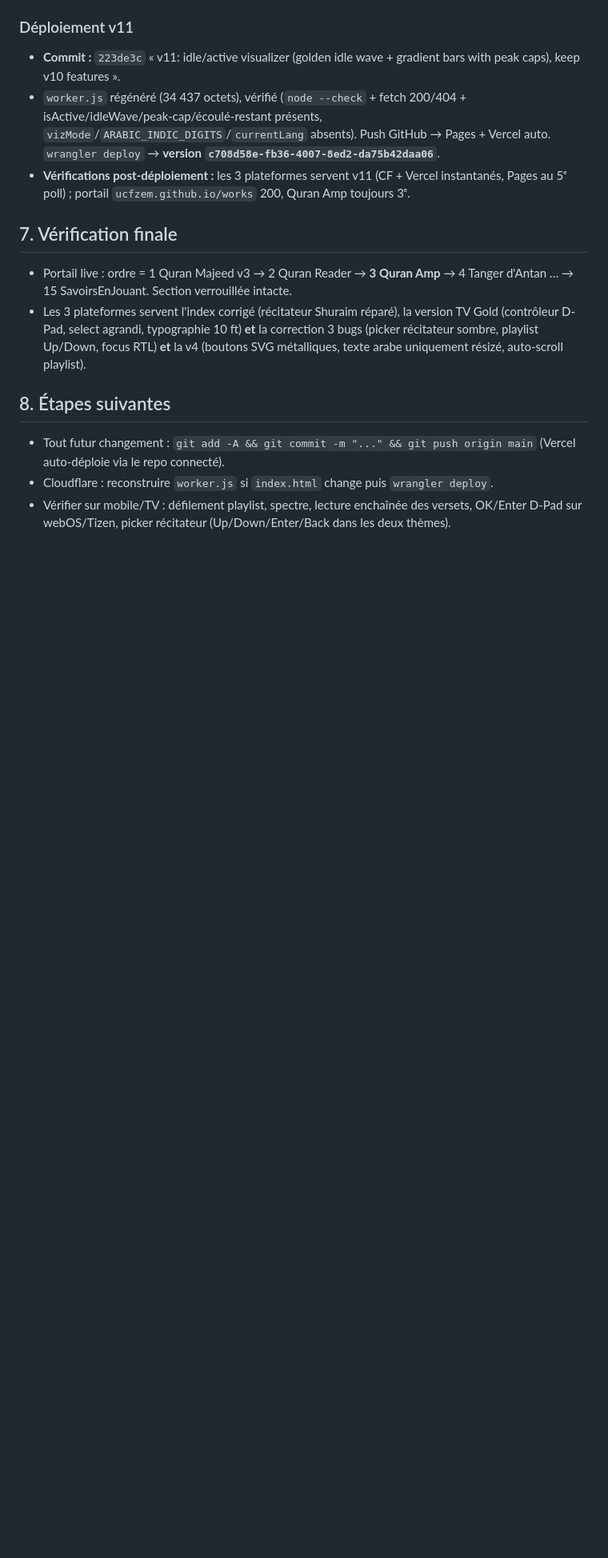
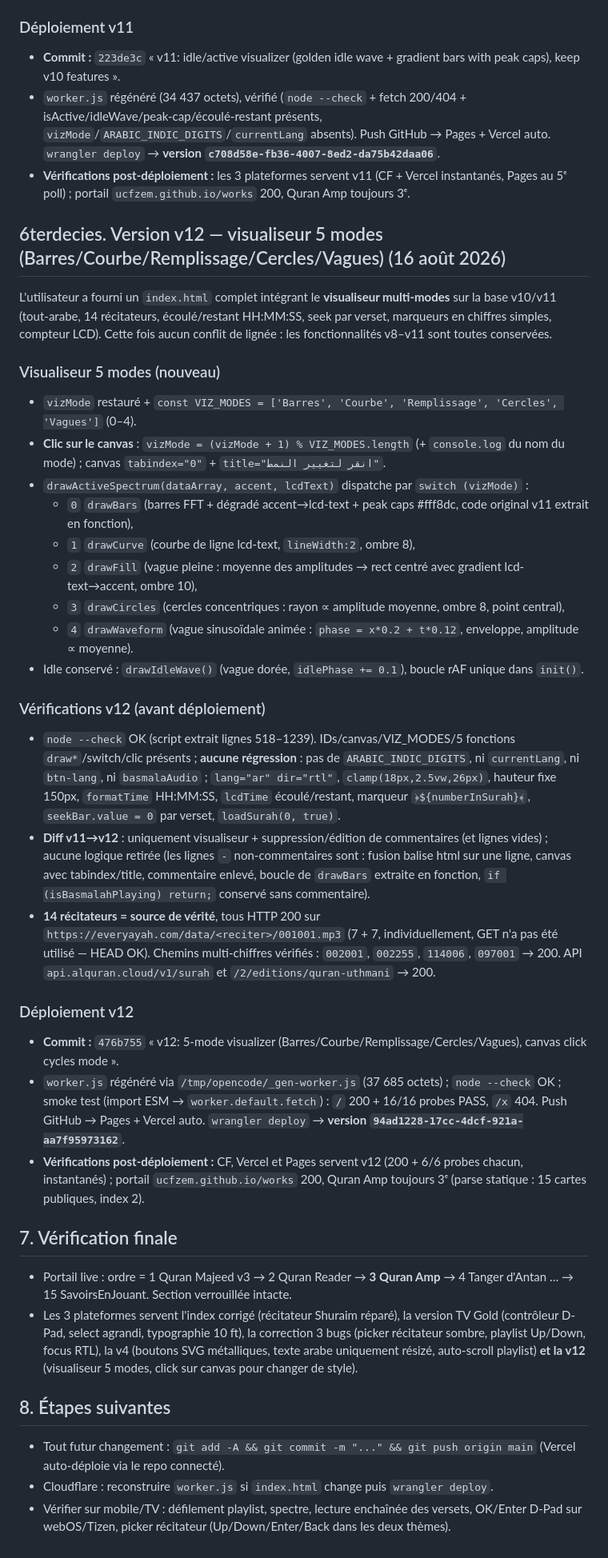
Before and after one commit to ucfzem/quran-amp, a Markdown page: github.md, the part around one of its changes. Shown at 80% size. Drawn GitHub-style; blank space fills up the shorter version.

Commit message:
Backup: v12 (5-mode visualizer, CF version 94ad1228, post-deploy verification)

```diff
--- a/github.md
+++ b/github.md
@@ -338,15 +339,37 @@ L'utilisateur a fourni un `index.html` complet contenant un **nouveau visualiseu
 - `worker.js` régénéré (34 437 octets), vérifié (`node --check` + fetch 200/404 + isActive/idleWave/peak-cap/écoulé-restant présents, `vizMode`/`ARABIC_INDIC_DIGITS`/`currentLang` absents). Push GitHub → Pages + Vercel auto. `wrangler deploy` → **version `c708d58e-fb36-4007-8ed2-da75b42daa06`**.
 - **Vérifications post-déploiement :** les 3 plateformes servent v11 (CF + Vercel instantanés, Pages au 5ᵉ poll) ; portail `ucfzem.github.io/works` 200, Quran Amp toujours 3ᵉ.
 
+## 6terdecies. Version v12 — visualiseur 5 modes (Barres/Courbe/Remplissage/Cercles/Vagues) (16 août 2026)
+
+L'utilisateur a fourni un `index.html` complet intégrant le **visualiseur multi-modes** sur la base v10/v11 (tout-arabe, 14 récitateurs, écoulé/restant HH:MM:SS, seek par verset, marqueurs en chiffres simples, compteur LCD). Cette fois aucun conflit de lignée : les fonctionnalités v8–v11 sont toutes conservées.
+
+### Visualiseur 5 modes (nouveau)
+- `vizMode` restauré + `const VIZ_MODES = ['Barres', 'Courbe', 'Remplissage', 'Cercles', 'Vagues']` (0–4).
+- **Clic sur le canvas** : `vizMode = (vizMode + 1) % VIZ_MODES.length` (+ `console.log` du nom du mode) ; canvas `tabindex="0"` + `title="انقر لتغيير النمط"`.
+- `drawActiveSpectrum(dataArray, accent, lcdText)` dispatche par `switch (vizMode)` :
+  - `0` `drawBars` (barres FFT + dégradé accent→lcd-text + peak caps #fff8dc, code original v11 extrait en fonction),
+  - `1` `drawCurve` (courbe de ligne lcd-text, `lineWidth:2`, ombre 8),
+  - `2` `drawFill` (vague pleine : moyenne des amplitudes → rect centré avec gradient lcd-text→accent, ombre 10),
+  - `3` `drawCircles` (cercles concentriques : rayon ∝ amplitude moyenne, ombre 8, point central),
+  - `4` `drawWaveform` (vague sinusoïdale animée : `phase = x*0.2 + t*0.12`, enveloppe, amplitude ∝ moyenne).
+- Idle conservé : `drawIdleWave()` (vague dorée, `idlePhase += 0.1`), boucle rAF unique dans `init()`.
+
+### Vérifications v12 (avant déploiement)
+- `node --check` OK (script extrait lignes 518–1239). IDs/canvas/VIZ_MODES/5 fonctions `draw*`/switch/clic présents ; **aucune régression** : pas de `ARABIC_INDIC_DIGITS`, ni `currentLang`, ni `btn-lang`, ni `basmalaAudio` ; `lang="ar" dir="rtl"`, `clamp(18px,2.5vw,26px)`, hauteur fixe 150px, `formatTime` HH:MM:SS, `lcdTime` écoulé/restant, marqueur `﴿${numberInSurah}﴾`, `seekBar.value = 0` par verset, `loadSurah(0, true)`.
+- **Diff v11→v12** : uniquement visualiseur + suppression/édition de commentaires (et lignes vides) ; aucune logique retirée (les lignes `-` non-commentaires sont : fusion balise html sur une ligne, canvas avec tabindex/title, commentaire enlevé, boucle de `drawBars` extraite en fonction, `if (isBasmalahPlaying) return;` conservé sans commentaire).
+- **14 récitateurs = source de vérité**, tous HTTP 200 sur `https://everyayah.com/data/<reciter>/001001.mp3` (7 + 7, individuellement, GET n'a pas été utilisé — HEAD OK). Chemins multi-chiffres vérifiés : `002001`, `002255`, `114006`, `097001` → 200. API `api.alquran.cloud/v1/surah` et `/2/editions/quran-uthmani` → 200.
+
+### Déploiement v12
+- **Commit :** `476b755` « v12: 5-mode visualizer (Barres/Courbe/Remplissage/Cercles/Vagues), canvas click cycles mode ».
+- `worker.js` régénéré via `/tmp/opencode/_gen-worker.js` (37 685 octets) ; `node --check` OK ; smoke test (import ESM → `worker.default.fetch`) : `/` 200 + 16/16 probes PASS, `/x` 404. Push GitHub → Pages + Vercel auto. `wrangler deploy` → **version `94ad1228-17cc-4dcf-921a-aa7f95973162`**.
+- **Vérifications post-déploiement :** CF, Vercel et Pages servent v12 (200 + 6/6 probes chacun, instantanés) ; portail `ucfzem.github.io/works` 200, Quran Amp toujours 3ᵉ (parse statique : 15 cartes publiques, index 2).
+
 ## 7. Vérification finale
 
 
 
-
-
-
 - Portail live : ordre = 1 Quran Majeed v3 → 2 Quran Reader → **3 Quran Amp** → 4 Tanger d'Antan … → 15 SavoirsEnJouant. Section verrouillée intacte.
-- Les 3 plateformes servent l'index corrigé (récitateur Shuraim réparé), la version TV Gold (contrôleur D-Pad, select agrandi, typographie 10 ft) **et** la correction 3 bugs (picker récitateur sombre, playlist Up/Down, focus RTL) **et** la v4 (boutons SVG métalliques, texte arabe uniquement résizé, auto-scroll playlist).
+- Les 3 plateformes servent l'index corrigé (récitateur Shuraim réparé), la version TV Gold (contrôleur D-Pad, select agrandi, typographie 10 ft), la correction 3 bugs (picker récitateur sombre, playlist Up/Down, focus RTL), la v4 (boutons SVG métalliques, texte arabe uniquement résizé, auto-scroll playlist) **et la v12** (visualiseur 5 modes, click sur canvas pour changer de style).
 
 ## 8. Étapes suivantes
 
```
Also changed, not shown: other parts of github.md (+2 -1 lines).
